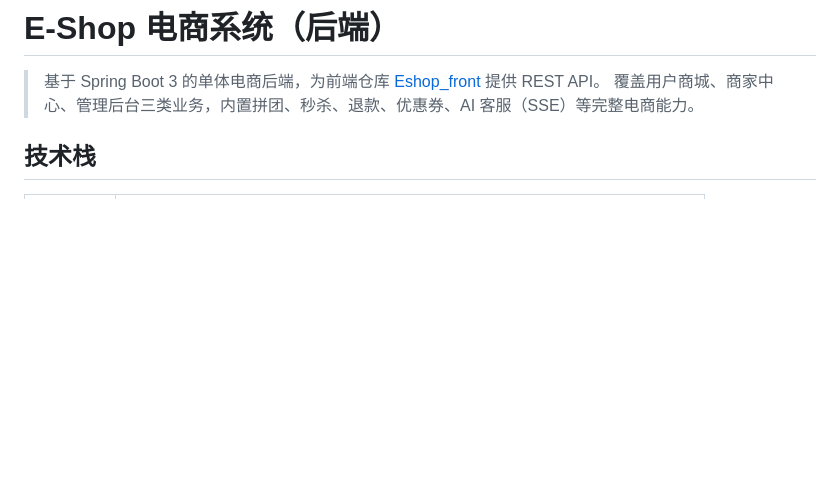
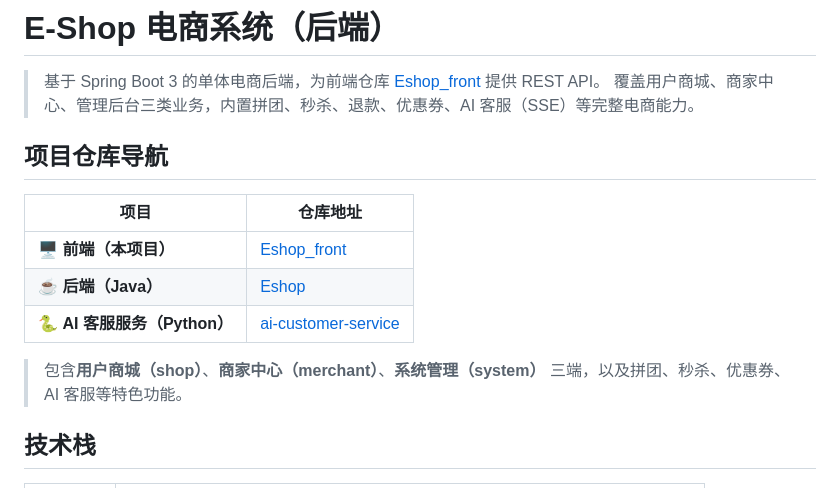
Before and after one commit to shuxinwu718-web/Eshop, a Markdown page: README.md, the part around the change. Drawn GitHub-style; blank space fills up the shorter version.

```diff
--- a/README.md
+++ b/README.md
@@ -2,6 +2,17 @@
 
 > 基于 Spring Boot 3 的单体电商后端，为前端仓库 [Eshop_front](https://github.com/shuxinwu718-web/Eshop_front) 提供 REST API。
 > 覆盖用户商城、商家中心、管理后台三类业务，内置拼团、秒杀、退款、优惠券、AI 客服（SSE）等完整电商能力。
+
+## 项目仓库导航
+
+| 项目 | 仓库地址 |
+|------|----------|
+| 🖥️ **前端（本项目）** | [Eshop_front](https://github.com/shuxinwu718-web/Eshop_front) |
+| ☕ **后端（Java）** | [Eshop](https://github.com/shuxinwu718-web/Eshop) |
+| 🐍 **AI 客服服务（Python）** | [ai-customer-service](https://github.com/shuxinwu718-web/ai-customer-service) |
+
+> 包含**用户商城（shop）**、**商家中心（merchant）**、**系统管理（system）** 三端，以及拼团、秒杀、优惠券、AI 客服等特色功能。
+
 
 ## 技术栈
 
```
